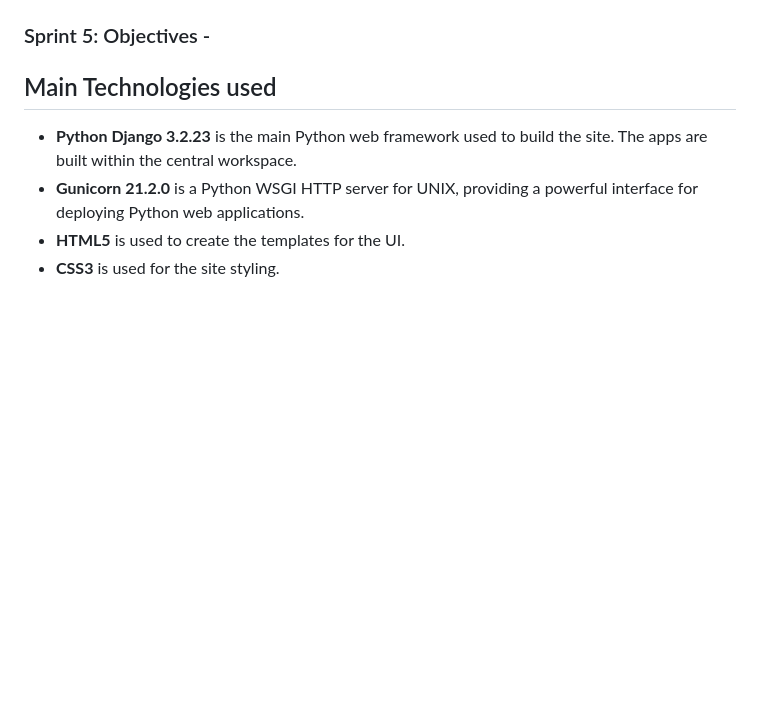
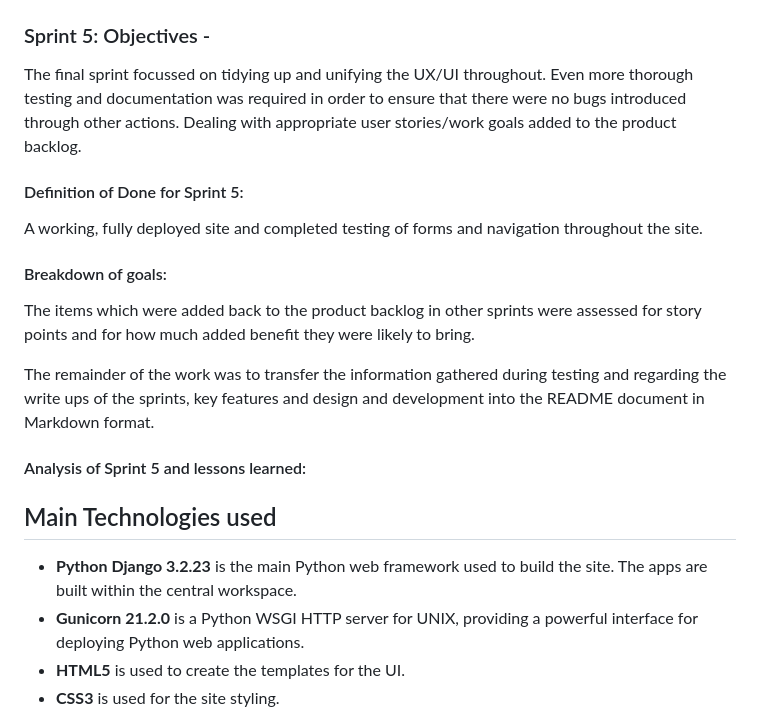
Before and after one commit to ajmccredie/cycle-connect, a Markdown page: README.md, the part around the change printed below. GitHub-like rendering; blank space fills up the shorter version.

Commit message:
Add more information to Agile Development section of readme

```diff
--- a/README.md
+++ b/README.md
@@ -262,5 +284,18 @@ Goal 12: Full testing of additional work
 
 ### Sprint 5: Objectives -
+The final sprint focussed on tidying up and unifying the UX/UI throughout. Even more thorough testing and documentation was required in order to ensure that there were no bugs introduced through other actions. Dealing with appropriate user stories/work goals added to the product backlog.
+
+#### Definition of Done for Sprint 5:
+A working, fully deployed site and completed testing of forms and navigation throughout the site.
+
+#### Breakdown of goals:
+
+The items which were added back to the product backlog in other sprints were assessed for story points and for how much added benefit they were likely to bring.
+
+The remainder of the work was to transfer the information gathered during testing and regarding the write ups of the sprints, key features and design and development into the README document in Markdown format.
+
+#### Analysis of Sprint 5 and lessons learned:
+
 
 
 ## Main Technologies used
```
Also changed, not shown: other parts of README.md (+65 -43 lines).
